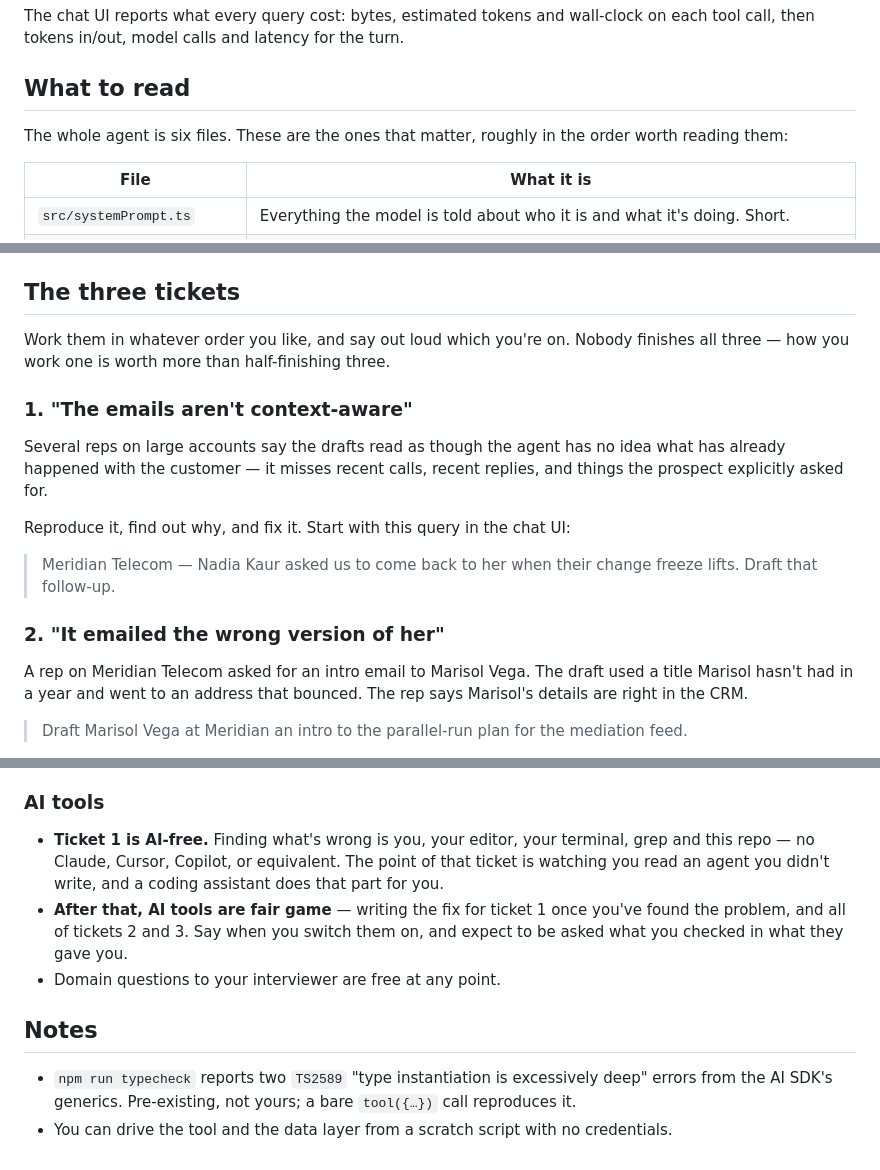
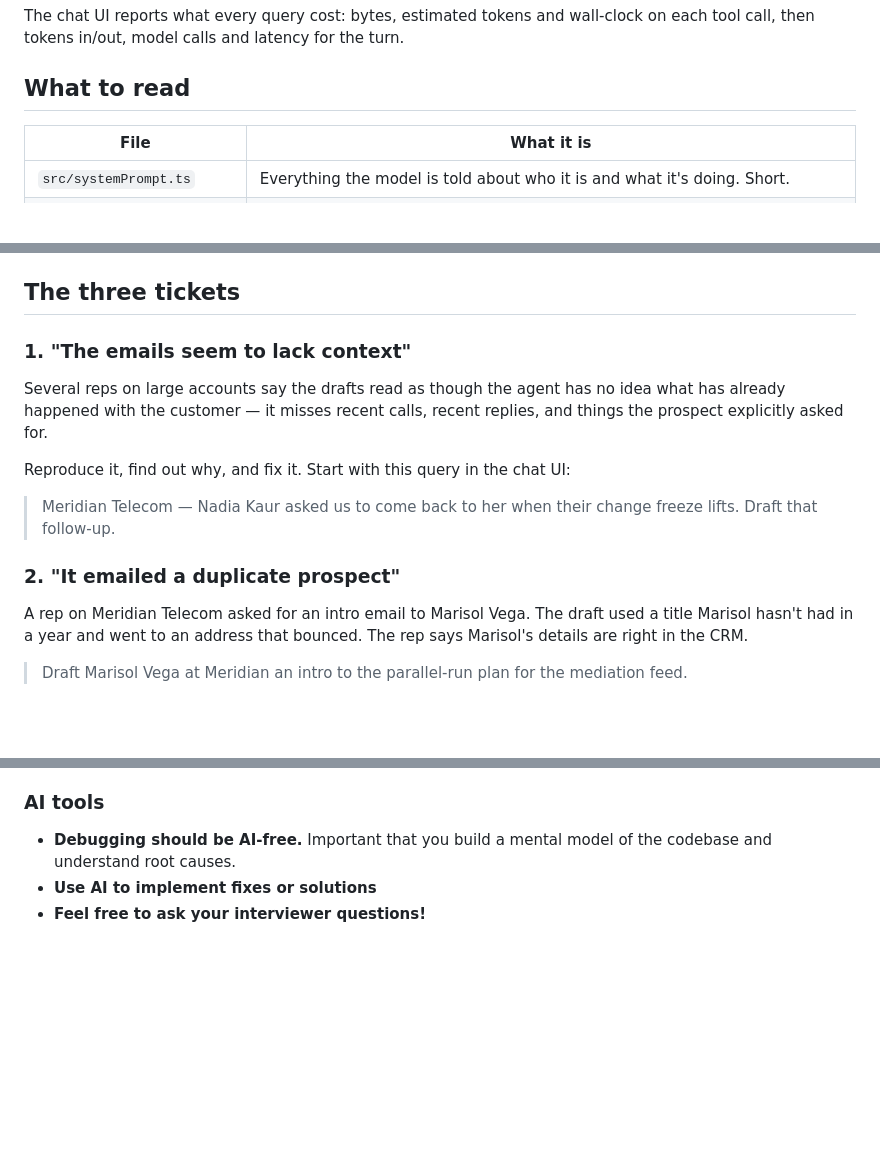
Before and after one commit to NooksApp/nooks-agent-interview, a Markdown page: README.md, 3 parts joined by grey strips. GitHub-like rendering; blank space fills up the shorter version.

```diff
--- a/README.md
+++ b/README.md
@@ -62,9 +62,6 @@ on each tool call, then tokens in/out, model calls and latency for the turn.
 
 ## What to read
 
-The whole agent is six files. These are the ones that matter, roughly in the
-order worth reading them:
-
 | File | What it is |
 |---|---|
 | `src/systemPrompt.ts` | Everything the model is told about who it is and what it's doing. Short. |
@@ -82,10 +79,7 @@ dev server and the chat page, `src/model.ts` and `src/env.ts` are credentials.
 
 ## The three tickets
 
-Work them in whatever order you like, and say out loud which you're on. Nobody
-finishes all three — how you work one is worth more than half-finishing three.
-
-### 1. "The emails aren't context-aware"
+### 1. "The emails seem to lack context"
 
 Several reps on large accounts say the drafts read as though the agent has no
 idea what has already happened with the customer — it misses recent calls,
@@ -96,7 +90,7 @@ Reproduce it, find out why, and fix it. Start with this query in the chat UI:
 > Meridian Telecom — Nadia Kaur asked us to come back to her when their change
 > freeze lifts. Draft that follow-up.
 
-### 2. "It emailed the wrong version of her"
+### 2. "It emailed a duplicate prospect"
 
 A rep on Meridian Telecom asked for an intro email to Marisol Vega. The draft
 used a title Marisol hasn't had in a year and went to an address that bounced.
@@ -126,19 +120,6 @@ How would you fix this?
 
 ### AI tools
 
-- **Ticket 1 is AI-free.** Finding what's wrong is you, your editor, your
-  terminal, grep and this repo — no Claude, Cursor, Copilot, or equivalent. The
-  point of that ticket is watching you read an agent you didn't write, and a
-  coding assistant does that part for you.
-- **After that, AI tools are fair game** — writing the fix for ticket 1 once
-  you've found the problem, and all of tickets 2 and 3. Say when you switch them
-  on, and expect to be asked what you checked in what they gave you.
-- Domain questions to your interviewer are free at any point.
-
-## Notes
-
-- `npm run typecheck` reports two `TS2589` "type instantiation is excessively
-  deep" errors from the AI SDK's generics. Pre-existing, not yours; a bare
-  `tool({…})` call reproduces it.
-- You can drive the tool and the data layer from a scratch script with no
-  credentials.
+- **Debugging should be AI-free.** Important that you build a mental model of the codebase and understand root causes.
+- **Use AI to implement fixes or solutions**
+- **Feel free to ask your interviewer questions!**
```
